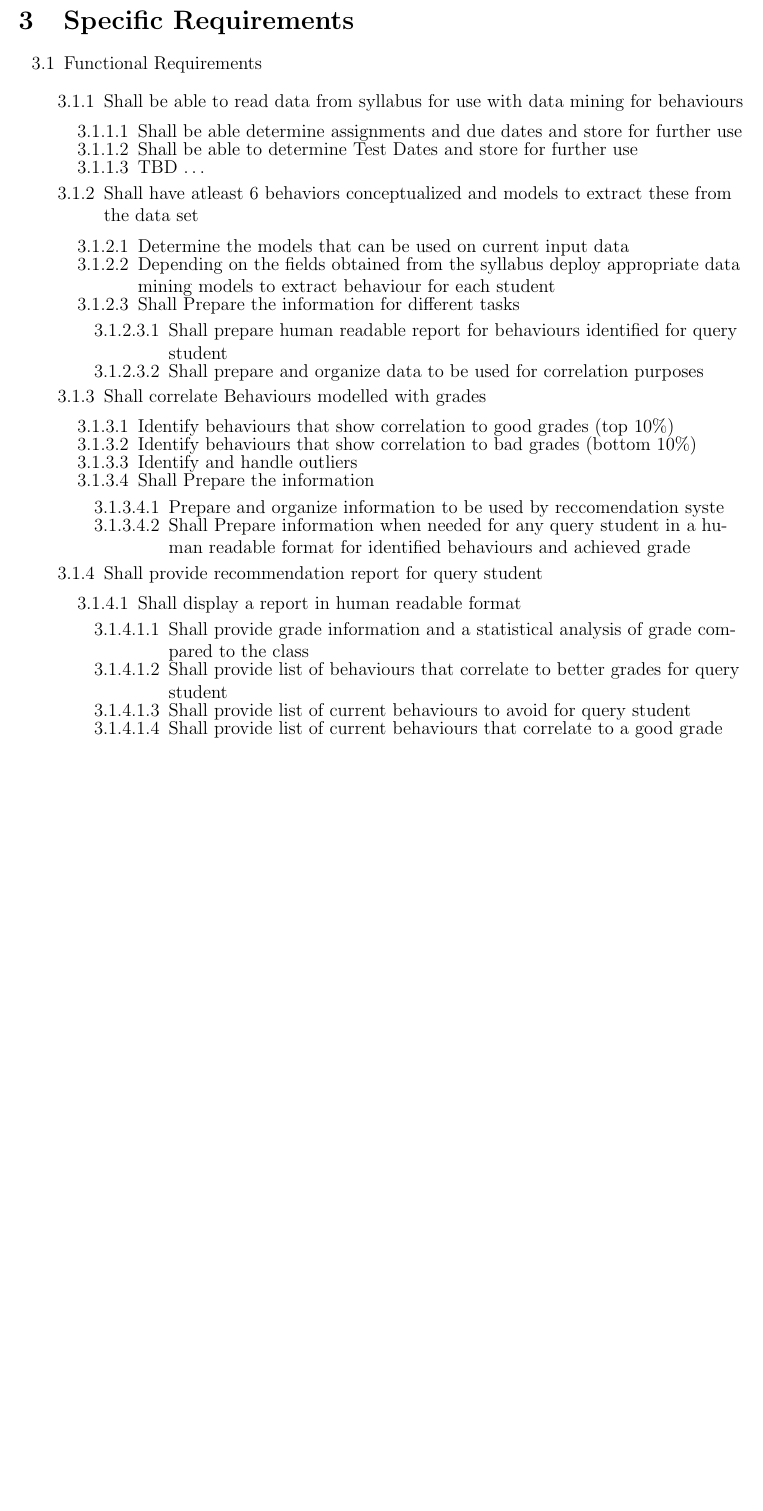
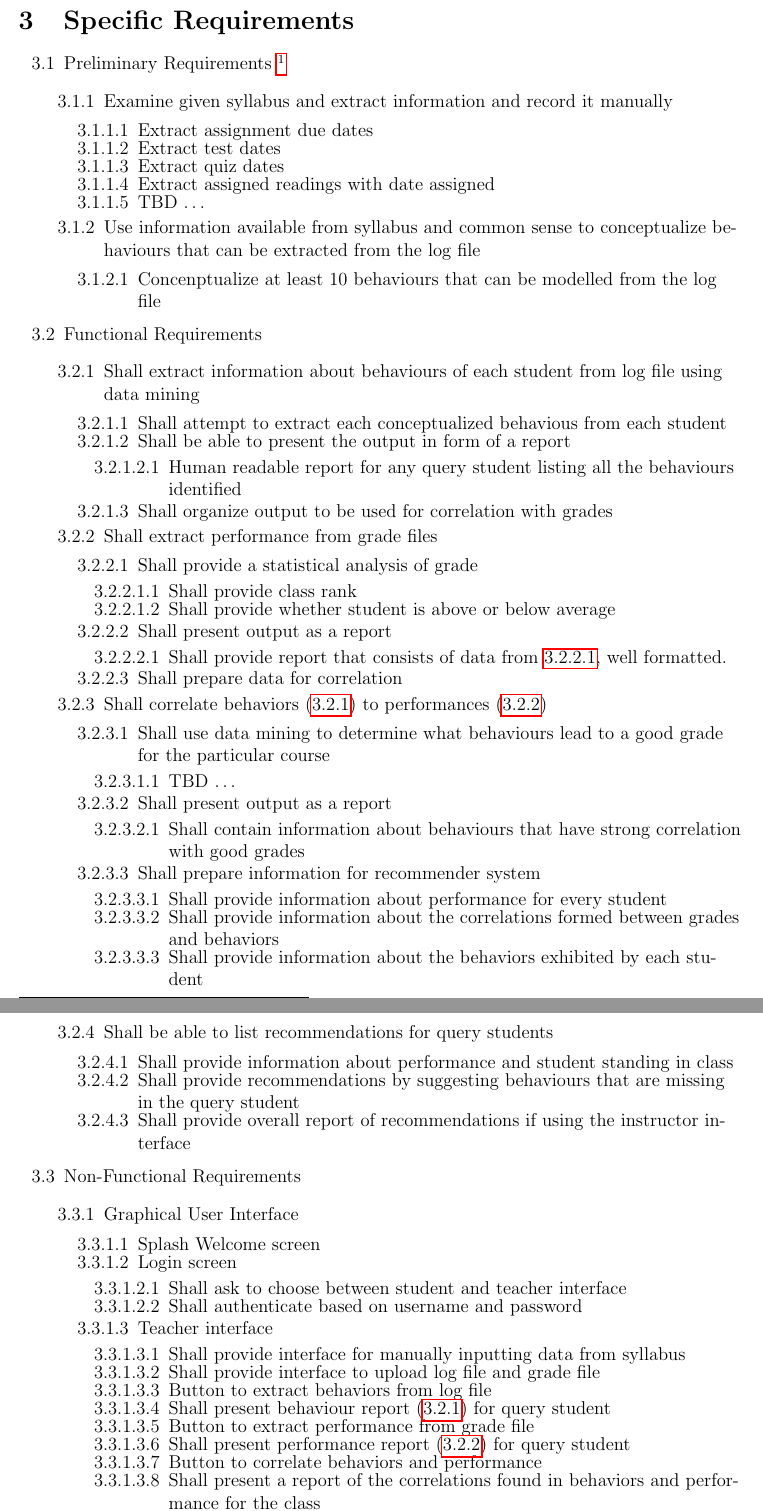
Before and after one commit to shreyasugemuge/Senior-Design-Project, a LaTeX document (docs/Milestone 1/Requirements.tex): part of page 6 of 6 before the commit and two parts of pages 6 and 7 of 7 after it, the two joined at a grey line, cut so that both start at the same text, the shorter picture padded with empty space. Compiled offline with pdfLaTeX.

Commit message:
Finished Requirements docuement v1.0

```diff
--- a/docs/Milestone 1/Requirements.tex
+++ b/docs/Milestone 1/Requirements.tex
@@ -27,7 +27,7 @@
   \and
   Faculty Sponsor: Dr. Phillip Chan\      \texttt{pkc@cs.fit.edu}}
 
-  \date{\today \\ v0.8}
+  \date{\today \\ v1.0}
 %%%%%%%%%%
 
 \begin{document}
@@ -106,31 +108,88 @@
 	A variety of tools are being researched for these purposes. Details can be located in the progress report documentation. Some packages hint that java may be required. If it becomes a requirement in the future the specific requirements may further be classified based on languages being used.
 	\pagebreak
 	\section{Specific Requirements} \label{reqs}
-	\begin{enumerate}[itemsep=-1mm]
-		\item [3.1] Functional Requirements
-		\begin{enumerate}[itemsep=-1mm]
-			\item[3.1.1] Shall be able to read data from syllabus for use with data mining for behaviours
-			\begin{enumerate}[itemsep=-1mm]
-				\item[3.1.1.1] Shall be able determine assignments and due dates and store for further use
-				\item[3.1.1.2] Shall be able to determine Test Dates and store for further use
-				\item[3.1.1.3] TBD \dots
+	\begin{enumerate}[label = 3.\arabic*,itemsep=-1mm]
+		\item Preliminary Requirements \footnote{Not system requirements but requirements for the system}
+		\begin{enumerate}[label* = .\arabic*, itemsep=-1mm]
+			\item Examine given syllabus and extract information and record it manually
+			\begin{enumerate}[label* = .\arabic*, itemsep=-1mm] \label{syl}
+				\item Extract assignment due dates
+				\item Extract test dates
+				\item Extract quiz dates
+				\item Extract assigned readings with date assigned
+				\item TBD \dots
 			\end{enumerate}
-			\item[3.1.2] Shall have atleast 6 behaviors conceptualized and models to extract these from the data set
-			\begin{enumerate}[itemsep=-1mm]
-				\item[3.1.2.1] Determine the models that can be used on current input data
-				\item[3.1.2.2] Depending on the fields obtained from the syllabus deploy appropriate data mining models to extract behaviour for each student
-				\item[3.1.2.3] Shall Prepare the information for different tasks
-				\begin{enumerate}[itemsep=-1mm]
-					\item[3.1.2.3.1] Shall prepare human readable report for behaviours identified for query student
-					\item[3.1.2.3.2] Shall prepare and organize data to be used for correlation purposes
+			\item Use information available from syllabus and common sense to conceptualize behaviours that can be extracted from the log file
+			\begin{enumerate}[label* = .\arabic*, itemsep=-1mm]
+				\item Concenptualize at least 10 behaviours that can be modelled from the log file
+			\end{enumerate}
+		\end{enumerate}
+		\item Functional Requirements
+		\begin{enumerate}[label* = .\arabic*, itemsep=-1mm]
+			\item Shall extract information about behaviours of each student from log file using data mining \label{aa}
+			\begin{enumerate}[label* = .\arabic*, itemsep=-1mm]
+				\item Shall attempt to extract each conceptualized behavious from each student
+				\item Shall be able to present the output in form of a report
+				\begin{enumerate}[label* = .\arabic*, itemsep=-1mm]
+					\item Human readable report for any query student listing all the behaviours identified
+				\end{enumerate}
+				\item Shall organize output to be used for correlation with grades
+			\end{enumerate}
+			\item Shall extract performance from grade files \label{bb}
+			\begin{enumerate}[label* = .\arabic*, itemsep=-1mm]
+				\item Shall provide a statistical analysis of grade
+				\begin{enumerate}[label* = .\arabic*, itemsep=-1mm]  \label{ttt}
+					\item Shall provide class rank
+					\item Shall provide whether student is above or below average
+				\end{enumerate}
+				\item Shall present output as a report
+				\begin{enumerate}[label* = .\arabic*, itemsep=-1mm]
+					\item Shall provide report that consists of data from \ref{ttt}, well formatted.
+				\end{enumerate}
+				\item Shall prepare data for correlation
+			\end{enumerate}
+			\item Shall correlate behaviors (\ref{aa}) to performances (\ref{bb})
+			\begin{enumerate}[label* = .\arabic*, itemsep=-1mm]
+				\item Shall use data mining to determine what behaviours lead to a good grade for the particular course
+				\begin{enumerate}[label* = .\arabic*, itemsep=-1mm]
+					\item TBD \dots
+				\end{enumerate}
+				\item Shall present output as a report
+				\begin{enumerate}[label* = .\arabic*, itemsep=-1mm]
+					\item Shall contain information about behaviours that have strong correlation with good grades
+				\end{enumerate}
+				\item Shall prepare information for recommender system
+				\begin{enumerate}[label* = .\arabic*, itemsep=-1mm]
+					\item Shall provide information about performance for every student
+					\item Shall provide information about the correlations formed between grades and behaviors
+					\item Shall provide information about the behaviors exhibited by each student
 				\end{enumerate}
 			\end{enumerate}
-			\item[3.1.3] Shall correlate Behaviours modelled with grades
-			\begin{enumerate}[itemsep=-1mm]
-				\item[3.1.3.1] Identify behaviours that show correlation to good grades (top 10\%)
-				\item[3.1.3.2] Identify behaviours that show correlation to bad grades (bottom 10\%)
-				\item[3.1.3.3] Identify and handle outliers
-				\item[3.1.3.4] Shall Prepare the information
-				\begin{enumerate}[itemsep=-1mm]
-					\item[3.1.3.4.1] Prepare and organize information to be used by reccomendation syste
-					\item[3.1.3.4.2] Shall Prepare information when needed for any query student in a human readable format for identified behaviours and achieved grade
+			\item Shall be able to list recommendations for query students
+			\begin{enumerate}[label* = .\arabic*, itemsep=-1mm]
+				\item Shall provide information about performance and student standing in class
+				\item Shall provide recommendations by suggesting behaviours that are missing in the query student
+				\item Shall provide overall report of recommendations if using the instructor interface
+			\end{enumerate}
+		\end{enumerate}
+		\item Non-Functional Requirements
+		\begin{enumerate}[label* = .\arabic*, itemsep=-1mm]
+			\item Graphical User Interface
+			\begin{enumerate}[label* = .\arabic*, itemsep=-1mm]
+				\item Splash Welcome screen
+				\item Login screen
+				\begin{enumerate}[label* = .\arabic*, itemsep=-1mm]
+					\item Shall ask to choose between student and teacher interface
+					\item Shall authenticate based on username and password
+				\end{enumerate}
+				\item Teacher interface
+				\begin{enumerate}[label* = .\arabic*, itemsep=-1mm]
+					\item Shall provide interface for manually inputting data from syllabus
+					\item Shall provide interface to upload log file and grade file
+					\item Button to extract behaviors from log file
+					\item Shall present behaviour report (\ref{aa}) for query student
+					\item Button to extract performance from grade file
+					\item Shall present performance report (\ref{bb}) for query student
+					\item Button to correlate behaviors and performance
+					\item Shall present a report of the correlations found in behaviors and performance for the class
+					\item Shall present information showing successful behavior for a query student
@@ -137,11 +201,2 @@
 				\end{enumerate}
 			\end{enumerate}
-			\item[3.1.4] Shall provide recommendation report for query student
-			\begin{enumerate}[itemsep=-1mm]
-				\item[3.1.4.1] Shall display a report in human readable format
-				\begin{enumerate}[itemsep=-1mm]
-					\item[3.1.4.1.1] Shall provide grade information and a statistical analysis of grade compared to the class
-					\item[3.1.4.1.2] Shall provide list of behaviours that correlate to better grades for query student
-					\item[3.1.4.1.3] Shall provide list of current behaviours to avoid for query student
-					\item[3.1.4.1.4] Shall provide list of current behaviours that correlate to a good grade
-					\end{enumerate}
```
Also changed, not shown: docs/Milestone 1/Requirements.pdf, docs/Milestone 1/Requirements.tex (56 more changed lines), 2 other files.
